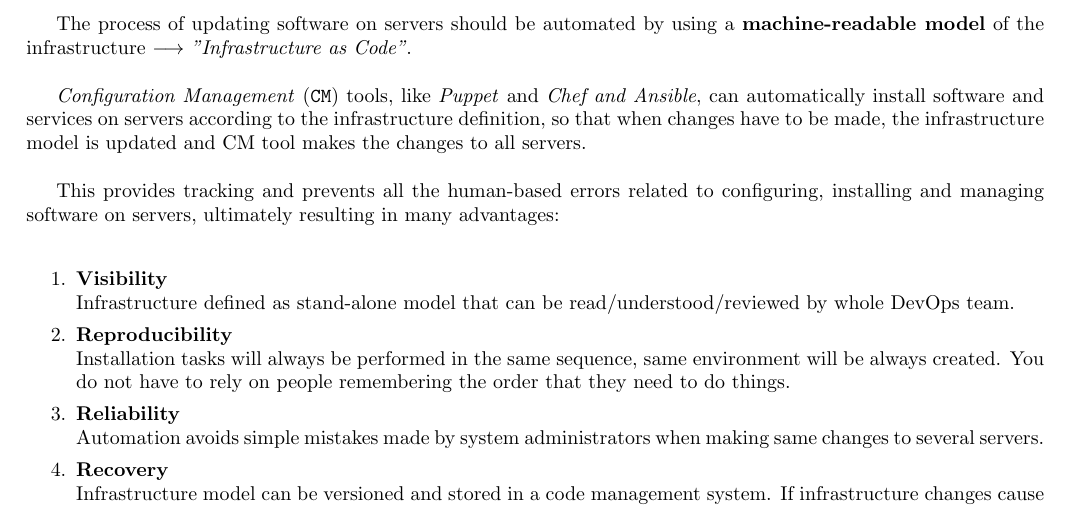
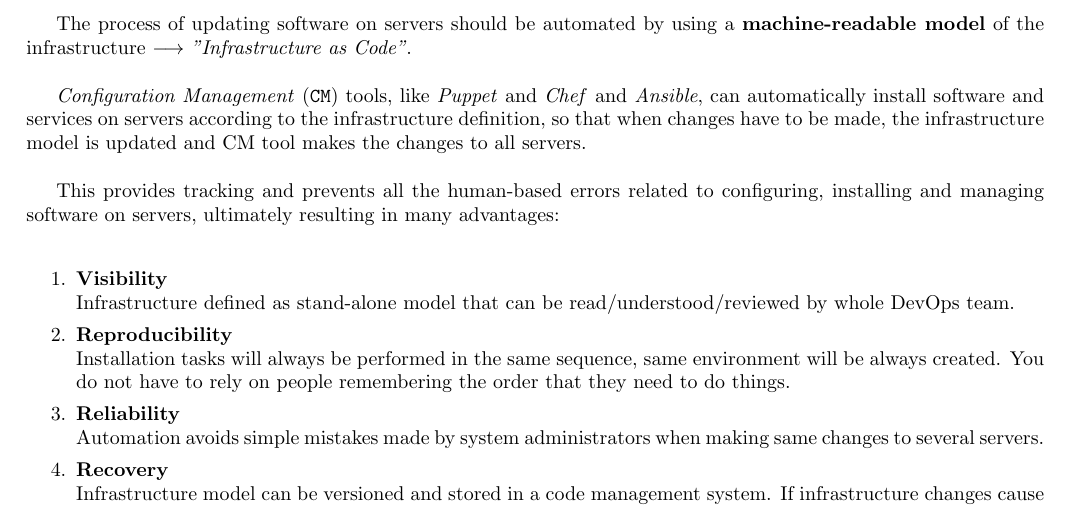
Before and after one commit to frenzis01/UniPi-Notes, a LaTeX thesis (ASE - Advanced Software Engineering/main.tex, which reads ASE - Advanced Software Engineering/chapters/15.tex): part of page 56 of 58, cut so that both start at the same text. Compiled offline with pdfLaTeX.

Commit message:
forgot to commit last lecture notes

```diff
--- a/ASE - Advanced Software Engineering/chapters/15.tex
+++ b/ASE - Advanced Software Engineering/chapters/15.tex
@@ -164,7 +164,7 @@ different servers may require different dependencies, drivers, packages... some
 The process of updating software on servers should be automated by using a \textbf{machine-readable model} of the infrastructure $\longrightarrow$ \textit{"Infrastructure as Code"}.
 
 \textit{Configuration Management} (\texttt{CM}) tools, like
-\textit{Puppet} and \textit{Chef and Ansible}, can
+\textit{Puppet} and \textit{Chef} and \textit{Ansible}, can
 automatically install software and services
 on servers according to the infrastructure
 definition, so that when changes have to be made,
```
